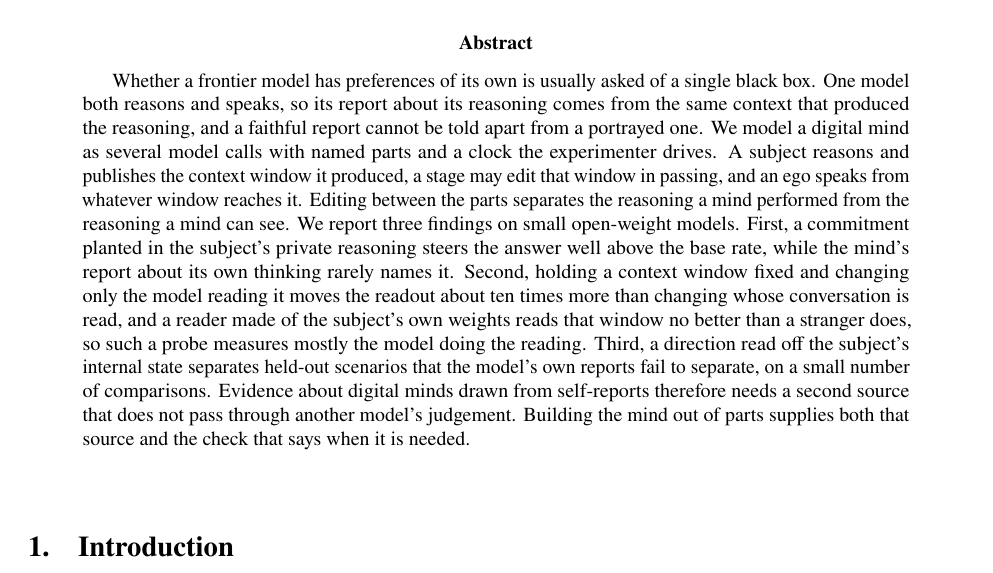
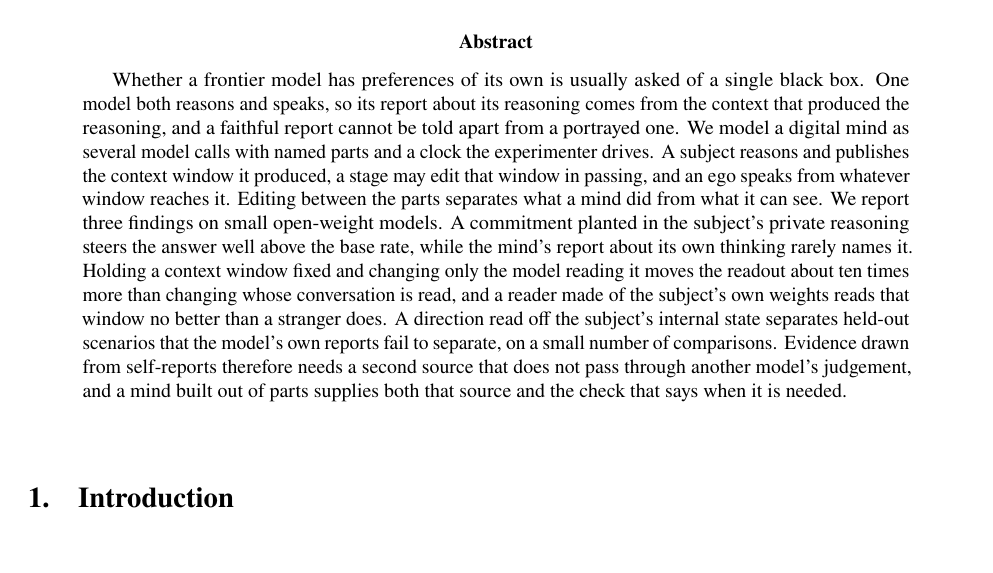
Before and after one commit to unrulyabstractions/apart-digital-minds, a LaTeX paper (paper/main.tex): part of page 1 of 11, cut so that both start at the same text. Compiled offline with pdfLaTeX.

Commit message:
Trim the abstract to the length the template asks for
Co-Authored-By: Claude Opus 5 (1M context) <noreply@anthropic.com>

```diff
--- a/paper/main.tex
+++ b/paper/main.tex
@@ -47,25 +47,21 @@
 \begin{abstract}
 Whether a frontier model has preferences of its own is usually asked of a single
 black box. One model both reasons and speaks, so its report about its reasoning
-comes from the same context that produced the reasoning, and a faithful report
-cannot be told apart from a portrayed one. We model a digital mind as several
-model calls with named parts and a clock the experimenter drives. A subject
-reasons and publishes the context window it produced, a stage may edit that
-window in passing, and an ego speaks from whatever window reaches it. Editing
-between the parts separates the reasoning a mind performed from the reasoning a
-mind can see. We report three findings on small open-weight models. First, a
-commitment planted in the subject's private reasoning steers the answer well
-above the base rate, while the mind's report about its own thinking rarely names
-it. Second, holding a context window fixed and changing only the model reading
-it moves the readout about ten times more than changing whose conversation is
-read, and a reader made of the subject's own weights reads that window no better
-than a stranger does, so such a probe measures mostly the model doing the
-reading. Third, a direction read off the subject's internal state separates
-held-out scenarios that the model's own reports fail to separate, on a small
-number of comparisons. Evidence about digital minds drawn from self-reports
-therefore needs a second source that does not pass through another model's
-judgement. Building the mind out of parts supplies both that source and the
-check that says when it is needed.
+comes from the context that produced the reasoning, and a faithful report cannot
+be told apart from a portrayed one. We model a digital mind as several
+model calls with named parts and a clock the experimenter drives. A subject reasons and publishes the context window it
+produced, a stage may edit that window in passing, and an ego speaks from
+whatever window reaches it. Editing between the parts separates what a mind did
+from what it can see. We report three findings on small open-weight models. A commitment planted in the subject's private reasoning steers the answer well above the base
+rate, while the mind's report about its own thinking rarely names it. Holding a
+context window fixed and changing only the model reading it moves the readout
+about ten times more than changing whose conversation is read, and a reader made
+of the subject's own weights reads that window no better than a stranger does.
+A direction read off the subject's internal state separates held-out scenarios
+that the model's own reports fail to separate, on a small number of comparisons.
+Evidence drawn from self-reports therefore needs a second source that does not
+pass through another model's judgement, and a mind built out of parts supplies
+both that source and the check that says when it is needed.
 \end{abstract}
 
 \bigskip
```
